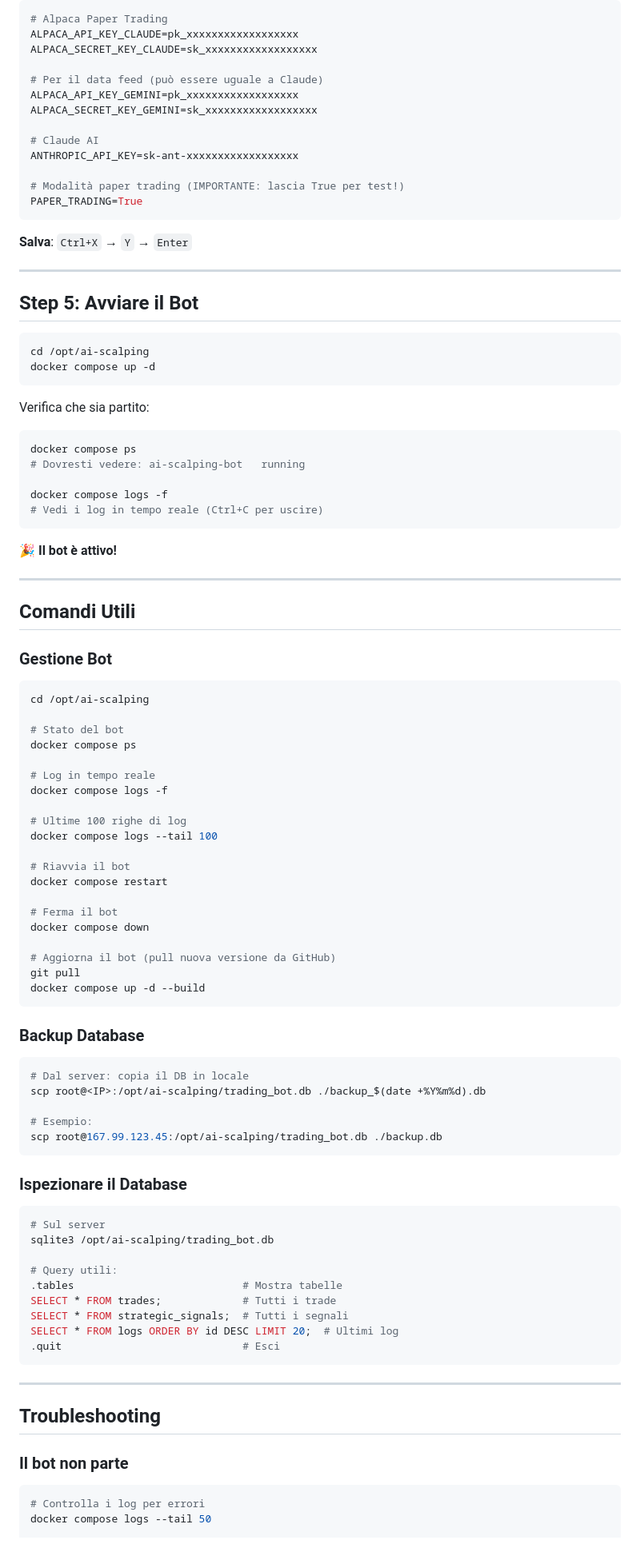
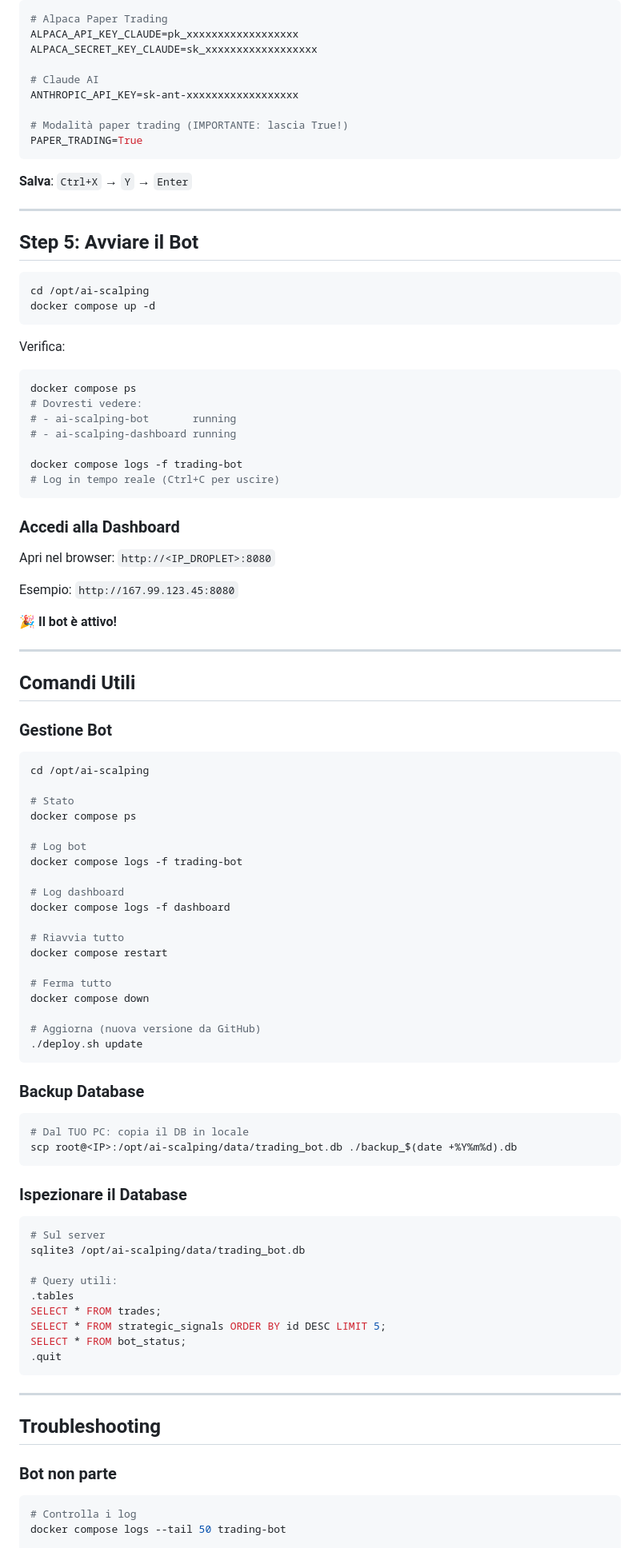
Before and after one commit to NabilTouri/ai-scalping, a Markdown page: docs/DEPLOYMENT.md, the part around one of its changes. Shown at 80% size. Rendered like a GitHub page.

````diff
--- a/docs/DEPLOYMENT.md
+++ b/docs/DEPLOYMENT.md
@@ -134,14 +128,10 @@ Inserisci le tue chiavi:
 ALPACA_API_KEY_CLAUDE=pk_xxxxxxxxxxxxxxxxxx
 ALPACA_SECRET_KEY_CLAUDE=sk_xxxxxxxxxxxxxxxxxx
 
-# Per il data feed (può essere uguale a Claude)
-ALPACA_API_KEY_GEMINI=pk_xxxxxxxxxxxxxxxxxx
-ALPACA_SECRET_KEY_GEMINI=sk_xxxxxxxxxxxxxxxxxx
-
 # Claude AI
 ANTHROPIC_API_KEY=sk-ant-xxxxxxxxxxxxxxxxxx
 
-# Modalità paper trading (IMPORTANTE: lascia True per test!)
+# Modalità paper trading (IMPORTANTE: lascia True!)
 PAPER_TRADING=True
 ```
 
@@ -156,15 +146,23 @@ cd /opt/ai-scalping
 docker compose up -d
 ```
 
-Verifica che sia partito:
+Verifica:
 
 ```bash
 docker compose ps
-# Dovresti vedere: ai-scalping-bot   running
+# Dovresti vedere:
+# - ai-scalping-bot       running
+# - ai-scalping-dashboard running
 
-docker compose logs -f
-# Vedi i log in tempo reale (Ctrl+C per uscire)
+docker compose logs -f trading-bot
+# Log in tempo reale (Ctrl+C per uscire)
 ```
+
+### Accedi alla Dashboard
+
+Apri nel browser: `http://<IP_DROPLET>:8080`
+
+Esempio: `http://167.99.123.45:8080`
 
 🎉 **Il bot è attivo!**
 
@@ -177,57 +175,53 @@ docker compose logs -f
 ```bash
 cd /opt/ai-scalping
 
-# Stato del bot
+# Stato
 docker compose ps
 
-# Log in tempo reale
-docker compose logs -f
+# Log bot
+docker compose logs -f trading-bot
 
-# Ultime 100 righe di log
-docker compose logs --tail 100
+# Log dashboard
+docker compose logs -f dashboard
 
-# Riavvia il bot
+# Riavvia tutto
 docker compose restart
 
-# Ferma il bot
+# Ferma tutto
 docker compose down
 
-# Aggiorna il bot (pull nuova versione da GitHub)
-git pull
-docker compose up -d --build
+# Aggiorna (nuova versione da GitHub)
+./deploy.sh update
 ```
 
 ### Backup Database
 
 ```bash
-# Dal server: copia il DB in locale
-scp root@<IP>:/opt/ai-scalping/trading_bot.db ./backup_$(date +%Y%m%d).db
-
-# Esempio:
-scp root@167.99.123.45:/opt/ai-scalping/trading_bot.db ./backup.db
+# Dal TUO PC: copia il DB in locale
+scp root@<IP>:/opt/ai-scalping/data/trading_bot.db ./backup_$(date +%Y%m%d).db
 ```
 
 ### Ispezionare il Database
 
 ```bash
 # Sul server
-sqlite3 /opt/ai-scalping/trading_bot.db
+sqlite3 /opt/ai-scalping/data/trading_bot.db
 
 # Query utili:
-.tables                           # Mostra tabelle
-SELECT * FROM trades;             # Tutti i trade
-SELECT * FROM strategic_signals;  # Tutti i segnali
-SELECT * FROM logs ORDER BY id DESC LIMIT 20;  # Ultimi log
-.quit                             # Esci
+.tables
+SELECT * FROM trades;
+SELECT * FROM strategic_signals ORDER BY id DESC LIMIT 5;
+SELECT * FROM bot_status;
+.quit
 ```
 
 ---
 
 ## Troubleshooting
 
-### Il bot non parte
+### Bot non parte
 
 ```bash
-# Controlla i log per errori
-docker compose logs --tail 50
+# Controlla i log
+docker compose logs --tail 50 trading-bot
 
````
Also changed, not shown: other parts of docs/DEPLOYMENT.md (+57 -64 lines).
